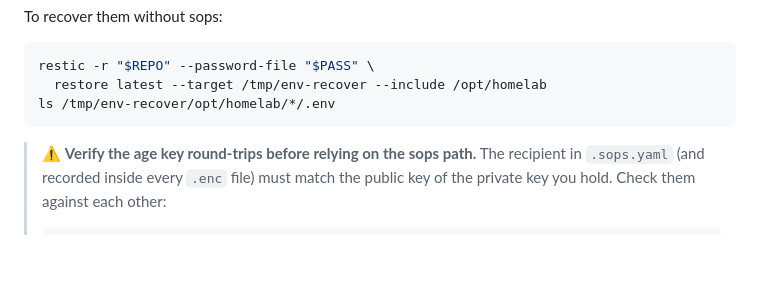
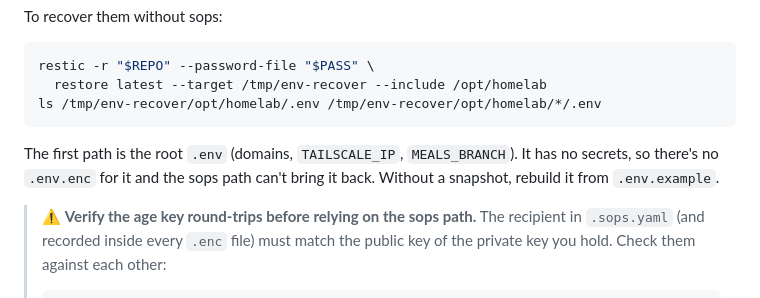
Before and after one commit to bradmartin333/homelab, a Markdown page: docs/restore.md, the part around the change. Rendered like a GitHub page; blank space fills up the shorter version.

Commit message:
Include the root .env in the snapshot recovery steps
The ls only matched */.env, so it missed the root .env, which has
no sops copy either.

Co-Authored-By: Claude Opus 5.5 <noreply@anthropic.com>

````diff
--- a/docs/restore.md
+++ b/docs/restore.md
@@ -50,8 +50,12 @@ To recover them without sops:
 ```bash
 restic -r "$REPO" --password-file "$PASS" \
   restore latest --target /tmp/env-recover --include /opt/homelab
-ls /tmp/env-recover/opt/homelab/*/.env
+ls /tmp/env-recover/opt/homelab/.env /tmp/env-recover/opt/homelab/*/.env
 ```
+
+The first path is the root `.env` (domains, `TAILSCALE_IP`, `MEALS_BRANCH`).
+It has no secrets, so there's no `.env.enc` for it and the sops path can't
+bring it back. Without a snapshot, rebuild it from `.env.example`.
 
 > ⚠️ **Verify the age key round-trips before relying on the sops path.** The
 > recipient in `.sops.yaml` (and recorded inside every `.enc` file) must match
````
